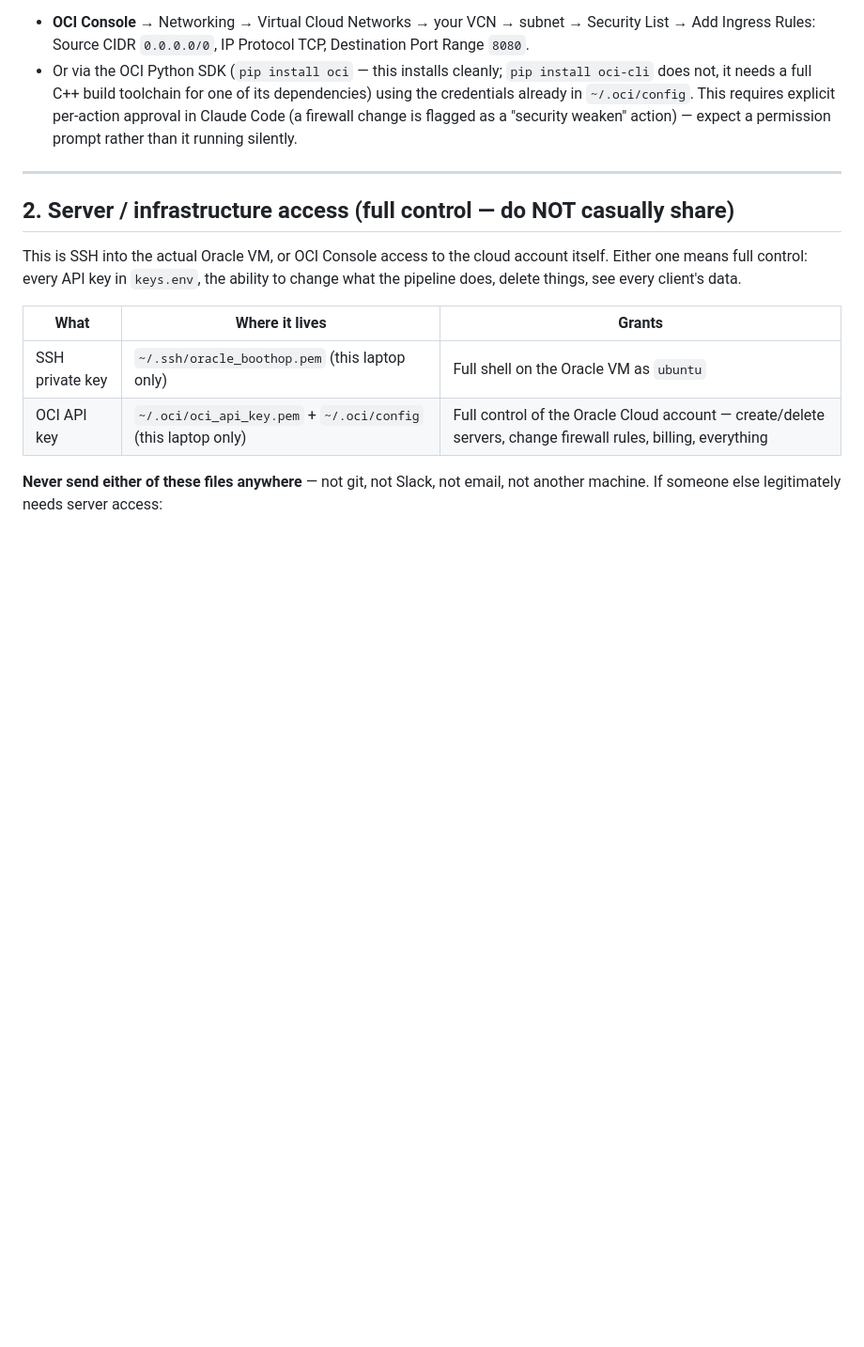
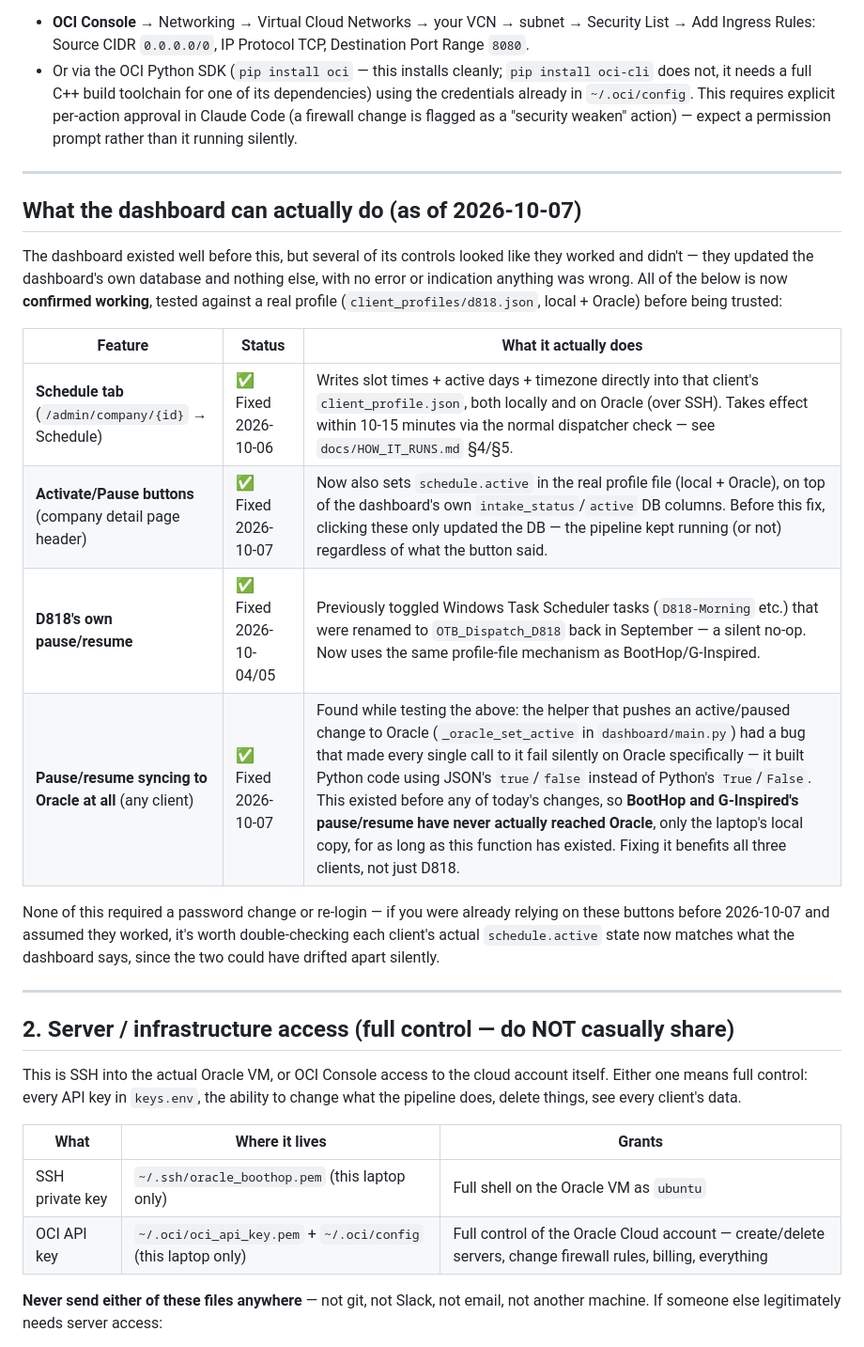
Before and after one commit to Daddyoba12/OTBPipeline, a Markdown page: docs/DASHBOARD_ACCESS.md, the part around one of its changes. Shown at 94% size. Rendered like a GitHub page; blank space fills up the shorter version.

Commit message:
docs: add a working-status table for the dashboard's control features
Nothing documented the Schedule tab / Activate-Pause / Oracle-sync
fixes from today anywhere outside commit messages and code comments.
Added a table to DASHBOARD_ACCESS.md stating plainly what's confirmed
working now vs what was silently broken before, including the warning
that BootHop/G-Inspired's pause/resume never actually reached Oracle
until today's _oracle_set_active bugfix — worth checking those two
clients' actual schedule.active state hasn't drifted from what the
dashboard shows.

Co-Authored-By: Claude Sonnet 5 <noreply@anthropic.com>

```diff
--- a/docs/DASHBOARD_ACCESS.md
+++ b/docs/DASHBOARD_ACCESS.md
@@ -32,6 +32,21 @@ cd C:\Users\babso\Desktop\OTB_Pipeline
 
 - **OCI Console** → Networking → Virtual Cloud Networks → your VCN → subnet → Security List → Add Ingress Rules: Source CIDR `0.0.0.0/0`, IP Protocol TCP, Destination Port Range `8080`.
 - Or via the OCI Python SDK (`pip install oci` — this installs cleanly; `pip install oci-cli` does not, it needs a full C++ build toolchain for one of its dependencies) using the credentials already in `~/.oci/config`. This requires explicit per-action approval in Claude Code (a firewall change is flagged as a "security weaken" action) — expect a permission prompt rather than it running silently.
+
+---
+
+## What the dashboard can actually do (as of 2026-10-07)
+
+The dashboard existed well before this, but several of its controls looked like they worked and didn't — they updated the dashboard's own database and nothing else, with no error or indication anything was wrong. All of the below is now **confirmed working**, tested against a real profile (`client_profiles/d818.json`, local + Oracle) before being trusted:
+
+| Feature | Status | What it actually does |
+|---|---|---|
+| **Schedule tab** (`/admin/company/{id}` → Schedule) | ✅ Fixed 2026-10-06 | Writes slot times + active days + timezone directly into that client's `client_profile.json`, both locally and on Oracle (over SSH). Takes effect within 10-15 minutes via the normal dispatcher check — see `docs/HOW_IT_RUNS.md` §4/§5. |
+| **Activate/Pause buttons** (company detail page header) | ✅ Fixed 2026-10-07 | Now also sets `schedule.active` in the real profile file (local + Oracle), on top of the dashboard's own `intake_status`/`active` DB columns. Before this fix, clicking these only updated the DB — the pipeline kept running (or not) regardless of what the button said. |
+| **D818's own pause/resume** | ✅ Fixed 2026-10-04/05 | Previously toggled Windows Task Scheduler tasks (`D818-Morning` etc.) that were renamed to `OTB_Dispatch_D818` back in September — a silent no-op. Now uses the same profile-file mechanism as BootHop/G-Inspired. |
+| **Pause/resume syncing to Oracle at all** (any client) | ✅ Fixed 2026-10-07 | Found while testing the above: the helper that pushes an active/paused change to Oracle (`_oracle_set_active` in `dashboard/main.py`) had a bug that made every single call to it fail silently on Oracle specifically — it built Python code using JSON's `true`/`false` instead of Python's `True`/`False`. This existed before any of today's changes, so **BootHop and G-Inspired's pause/resume have never actually reached Oracle**, only the laptop's local copy, for as long as this function has existed. Fixing it benefits all three clients, not just D818. |
+
+None of this required a password change or re-login — if you were already relying on these buttons before 2026-10-07 and assumed they worked, it's worth double-checking each client's actual `schedule.active` state now matches what the dashboard says, since the two could have drifted apart silently.
 
 ---
 
```
Also changed, not shown: other parts of docs/DASHBOARD_ACCESS.md (+1 -1 lines).
